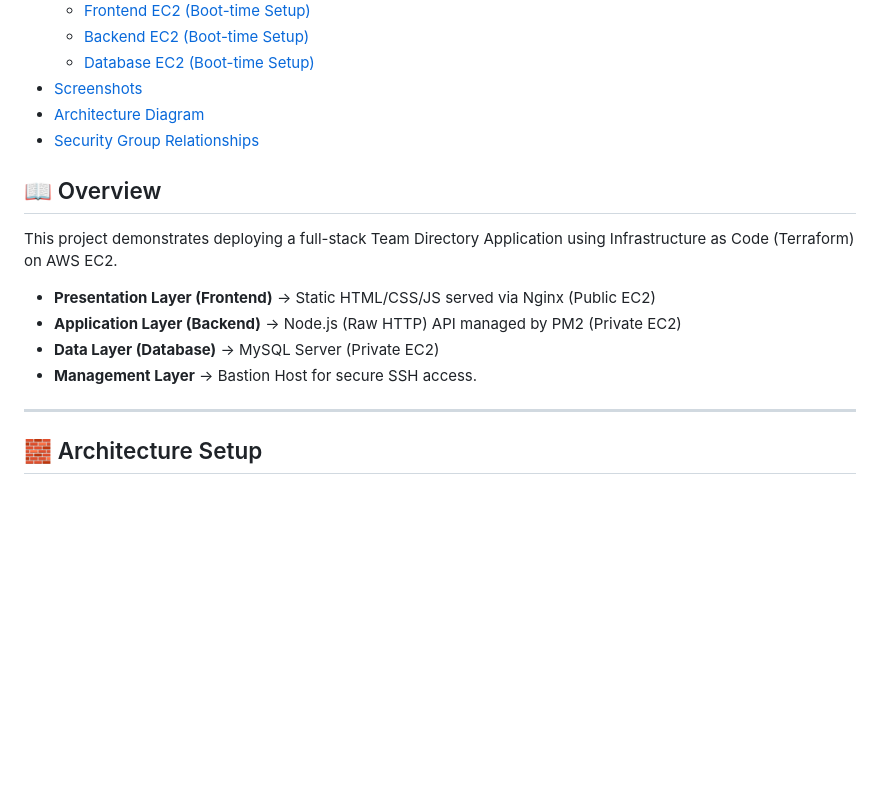
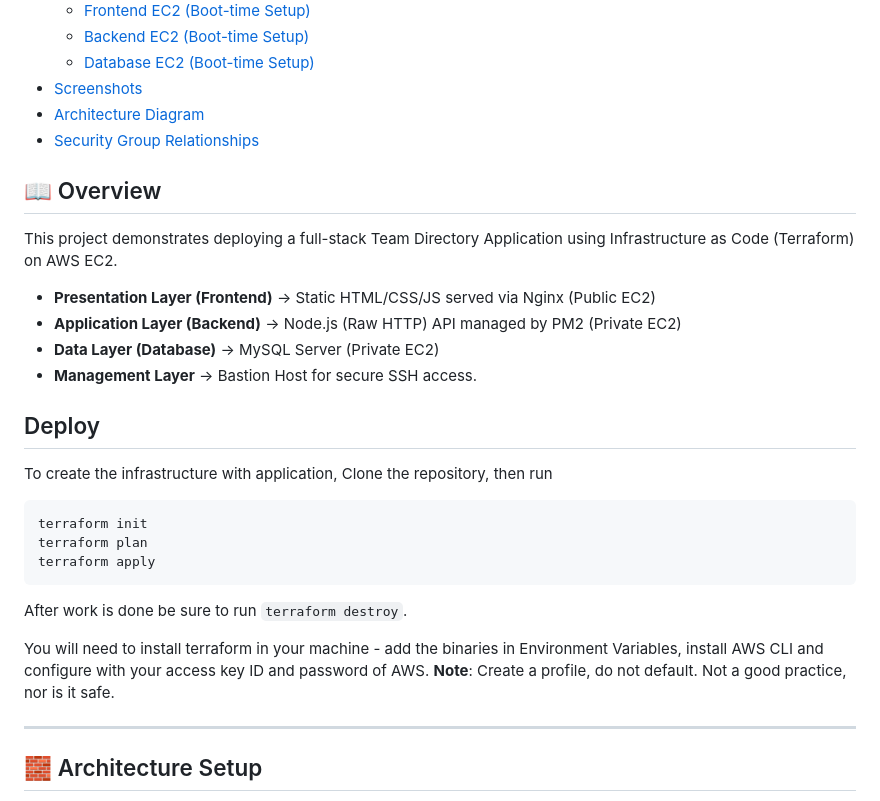
Before and after one commit to Newt20/3Tier-Deploy-Using-Terraform, a Markdown page: README.md, the part around the change. GitHub-like rendering; blank space fills up the shorter version.

Commit message:
Add steps to create the infrastructure.

````diff
--- a/README.md
+++ b/README.md
@@ -12,8 +12,6 @@
 - [Architecture Diagram](#architecture-diagram)
 - [Security Group Relationships](#security-group-relationships)
 
-
-
 ## 📖 Overview
 This project demonstrates deploying a full-stack Team Directory Application using Infrastructure as Code (Terraform) on AWS EC2.
 
@@ -21,6 +19,17 @@ This project demonstrates deploying a full-stack Team Directory Application usin
 - **Application Layer (Backend)** → Node.js (Raw HTTP) API managed by PM2 (Private EC2)
 - **Data Layer (Database)** →  MySQL Server (Private EC2)
 - **Management Layer** →  Bastion Host for secure SSH access.
+
+## Deploy
+To create the infrastructure with application, Clone the repository, then run
+```js
+terraform init
+terraform plan
+terraform apply
+```
+After work is done be sure to run ```terraform destroy```.
+
+You will need to install terraform in your machine - add the binaries in Environment Variables, install AWS CLI and configure with your access key ID and password of AWS. **Note**: Create a profile, do not default. Not a good practice, nor is it safe.
 
 ---
 
````
